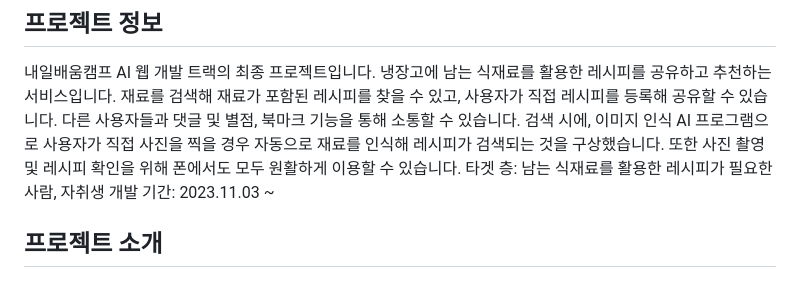
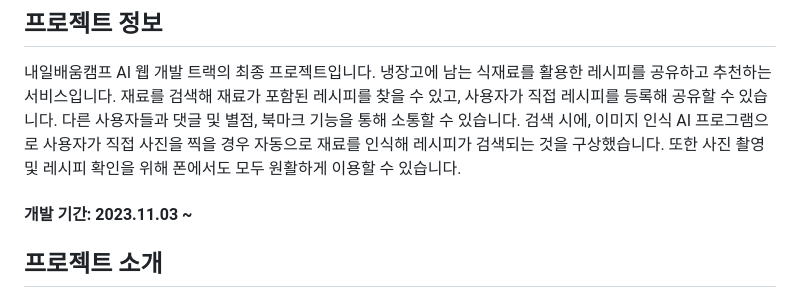
Before and after one commit to solleepang/final_project_teulang_back, a Markdown page: README.md, the part around one of its changes. GitHub-like rendering.

Commit message:
Update README.md
서비스 아키텍쳐 수정
프로젝트 정보 수정
기타 수정

```diff
--- a/README.md
+++ b/README.md
@@ -7,8 +7,7 @@
 ## 프로젝트 정보
 내일배움캠프 AI 웹 개발 트랙의 최종 프로젝트입니다.
 냉장고에 남는 식재료를 활용한 레시피를 공유하고 추천하는 서비스입니다. 재료를 검색해 재료가 포함된 레시피를 찾을 수 있고, 사용자가 직접 레시피를 등록해 공유할 수 있습니다. 다른 사용자들과 댓글 및 별점, 북마크 기능을 통해 소통할 수 있습니다. 검색 시에, 이미지 인식 AI 프로그램으로 사용자가 직접 사진을 찍을 경우 자동으로 재료를 인식해 레시피가 검색되는 것을 구상했습니다. 또한 사진 촬영 및 레시피 확인을 위해 폰에서도 모두 원활하게 이용할 수 있습니다.
-타겟 층: 남는 식재료를 활용한 레시피가 필요한 사람, 자취생
-개발 기간: 2023.11.03 ~
+#### 개발 기간: 2023.11.03 ~
 
 ## 프로젝트 소개
 프로젝트 '털랭'은 '냉털'을 하고 싶은 사람들에게 식재료 기반의 레시피를 제공해주고, 같이 공유할 수 있는 서비스입니다.
```
Also changed, not shown: other parts of README.md (+3 -3 lines).
